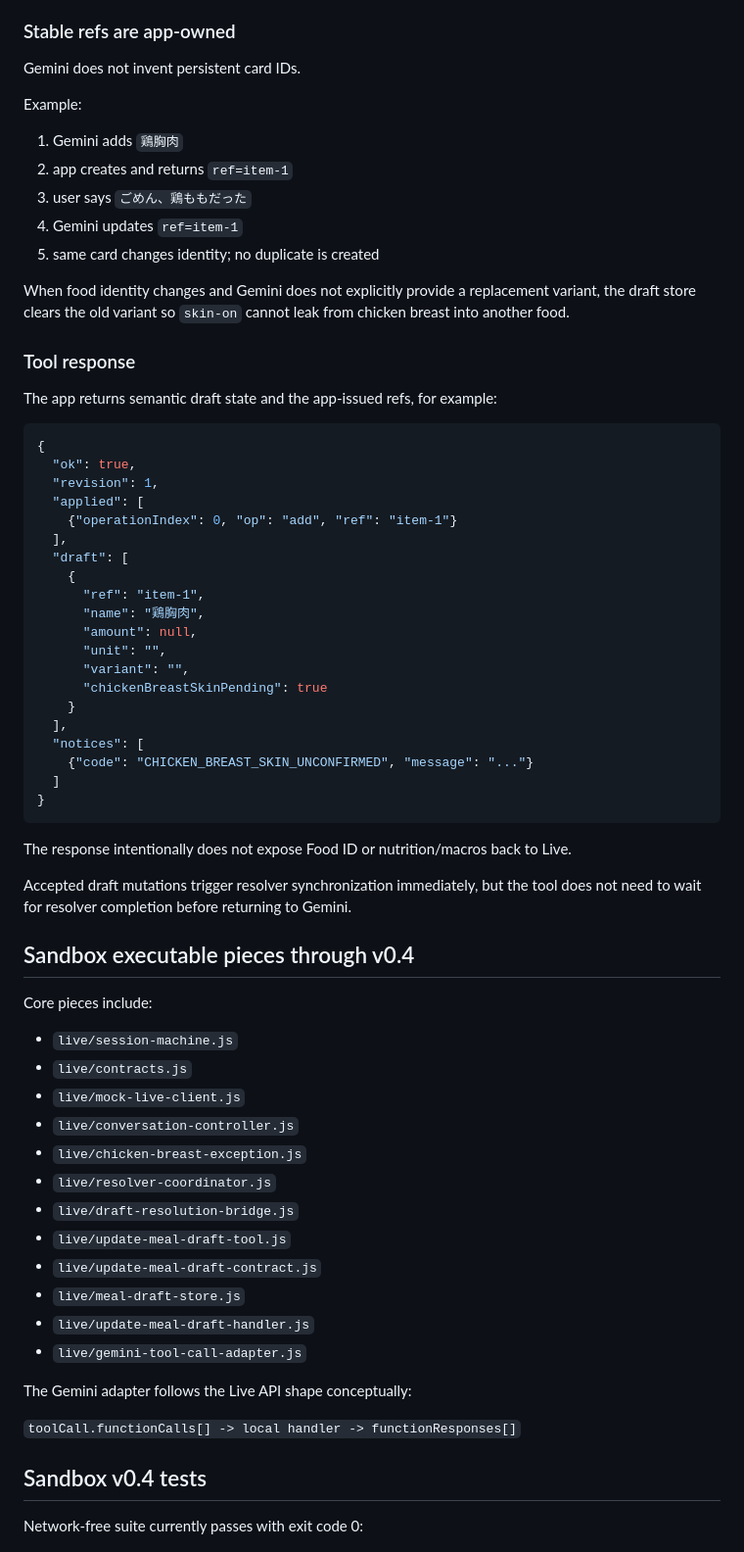
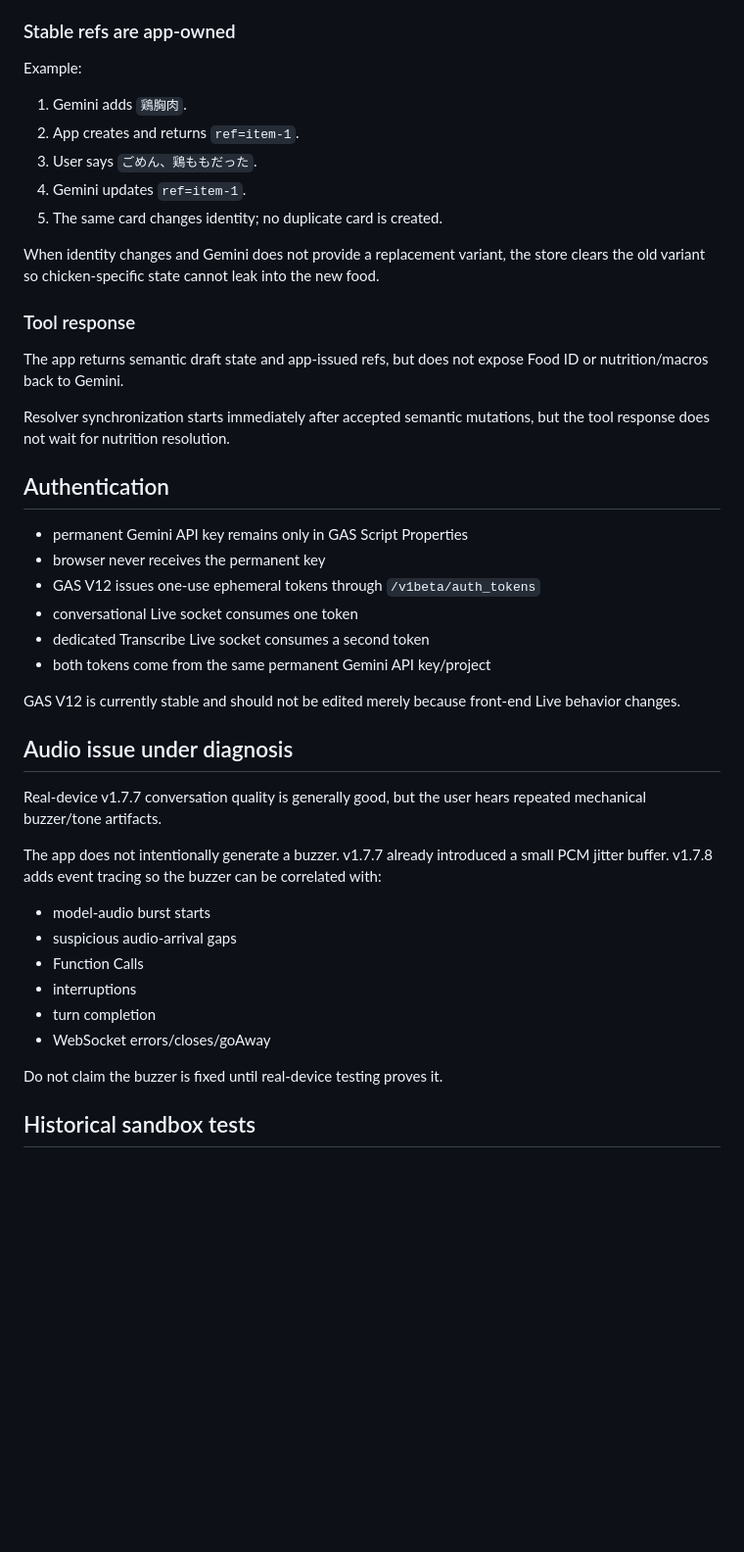
Before and after one commit to TAMA-FIT/pfc-mirror, a Markdown page: docs/developer-memory/GEMINI_LIVE_SANDBOX.md, the part around one of its changes. Shown at 98% size. GitHub-like rendering; blank space fills up the shorter version.

Commit message:
Update Gemini Live handoff memory for production model split

````diff
--- a/docs/developer-memory/GEMINI_LIVE_SANDBOX.md
+++ b/docs/developer-memory/GEMINI_LIVE_SANDBOX.md
@@ -161,71 +171,47 @@ Rules:
 
 ### Stable refs are app-owned
 
-Gemini does not invent persistent card IDs.
-
 Example:
 
-1. Gemini adds `鶏胸肉`
-2. app creates and returns `ref=item-1`
-3. user says `ごめん、鶏ももだった`
-4. Gemini updates `ref=item-1`
-5. same card changes identity; no duplicate is created
+1. Gemini adds `鶏胸肉`.
+2. App creates and returns `ref=item-1`.
+3. User says `ごめん、鶏ももだった`.
+4. Gemini updates `ref=item-1`.
+5. The same card changes identity; no duplicate card is created.
 
-When food identity changes and Gemini does not explicitly provide a replacement variant, the draft store clears the old variant so `skin-on` cannot leak from chicken breast into another food.
+When identity changes and Gemini does not provide a replacement variant, the store clears the old variant so chicken-specific state cannot leak into the new food.
 
 ### Tool response
 
-The app returns semantic draft state and the app-issued refs, for example:
+The app returns semantic draft state and app-issued refs, but does not expose Food ID or nutrition/macros back to Gemini.
 
-```json
-{
-  "ok": true,
-  "revision": 1,
-  "applied": [
-    {"operationIndex": 0, "op": "add", "ref": "item-1"}
-  ],
-  "draft": [
-    {
-      "ref": "item-1",
-      "name": "鶏胸肉",
-      "amount": null,
-      "unit": "",
-      "variant": "",
-      "chickenBreastSkinPending": true
-    }
-  ],
-  "notices": [
-    {"code": "CHICKEN_BREAST_SKIN_UNCONFIRMED", "message": "..."}
-  ]
-}
-```
+Resolver synchronization starts immediately after accepted semantic mutations, but the tool response does not wait for nutrition resolution.
 
-The response intentionally does not expose Food ID or nutrition/macros back to Live.
+## Authentication
 
-Accepted draft mutations trigger resolver synchronization immediately, but the tool does not need to wait for resolver completion before returning to Gemini.
+- permanent Gemini API key remains only in GAS Script Properties
+- browser never receives the permanent key
+- GAS V12 issues one-use ephemeral tokens through `/v1beta/auth_tokens`
+- conversational Live socket consumes one token
+- dedicated Transcribe Live socket consumes a second token
+- both tokens come from the same permanent Gemini API key/project
 
-## Sandbox executable pieces through v0.4
+GAS V12 is currently stable and should not be edited merely because front-end Live behavior changes.
 
-Core pieces include:
+## Audio issue under diagnosis
 
-- `live/session-machine.js`
-- `live/contracts.js`
-- `live/mock-live-client.js`
-- `live/conversation-controller.js`
-- `live/chicken-breast-exception.js`
-- `live/resolver-coordinator.js`
-- `live/draft-resolution-bridge.js`
-- `live/update-meal-draft-tool.js`
-- `live/update-meal-draft-contract.js`
-- `live/meal-draft-store.js`
-- `live/update-meal-draft-handler.js`
-- `live/gemini-tool-call-adapter.js`
+Real-device v1.7.7 conversation quality is generally good, but the user hears repeated mechanical buzzer/tone artifacts.
 
-The Gemini adapter follows the Live API shape conceptually:
+The app does not intentionally generate a buzzer. v1.7.7 already introduced a small PCM jitter buffer. v1.7.8 adds event tracing so the buzzer can be correlated with:
 
-`toolCall.functionCalls[] -> local handler -> functionResponses[]`
+- model-audio burst starts
+- suspicious audio-arrival gaps
+- Function Calls
+- interruptions
+- turn completion
+- WebSocket errors/closes/goAway
 
-## Sandbox v0.4 tests
+Do not claim the buzzer is fixed until real-device testing proves it.
 
-Network-free suite currently passes with exit code 0:
+## Historical sandbox tests
 
````
Also changed, not shown: other parts of docs/developer-memory/GEMINI_LIVE_SANDBOX.md (+77 -96 lines).
